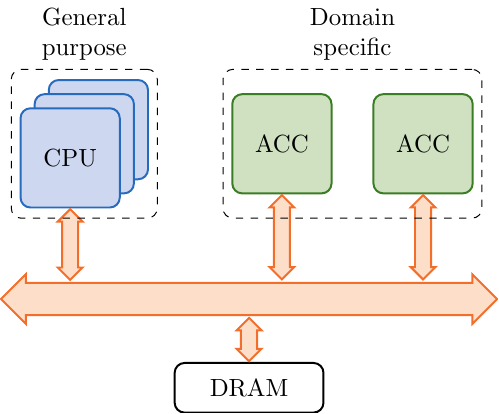
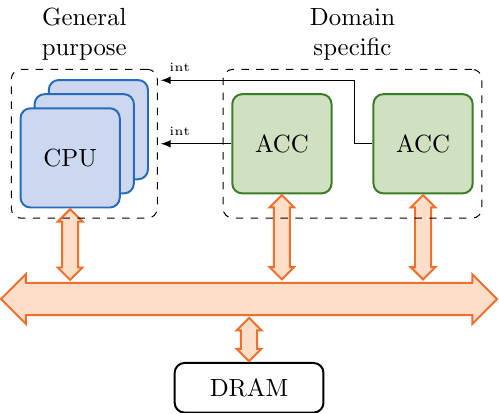
Before and after one commit to brunosmmm/neu-ece-hwsec19-proj, a LaTeX figure (reports/media/loosely_acc.tex): the whole page. Compiled offline with pdfLaTeX.

Commit message:
add interrupts

```diff
--- a/reports/media/loosely_acc.tex
+++ b/reports/media/loosely_acc.tex
@@ -35,6 +35,9 @@
   \node (dsc) [fit=(hwacc1)(hwacc2), rounded corners, dashed,
   draw, minimum height=60pt, label={[align=center]90:{Domain\\ specific}}] {};
 
+  \draw[-latex] (hwacc1.west) -- ++(-1,0) node [anchor=south west] {\tiny int};
+  \draw[-latex] (hwacc2.west) -- ++(-0.25, 0) -- ++(0, 0.9) -- ++(-2.75, 0) node [anchor=south west] {\tiny int};
+
 \end{tikzpicture}
 
 \end{document}
```
